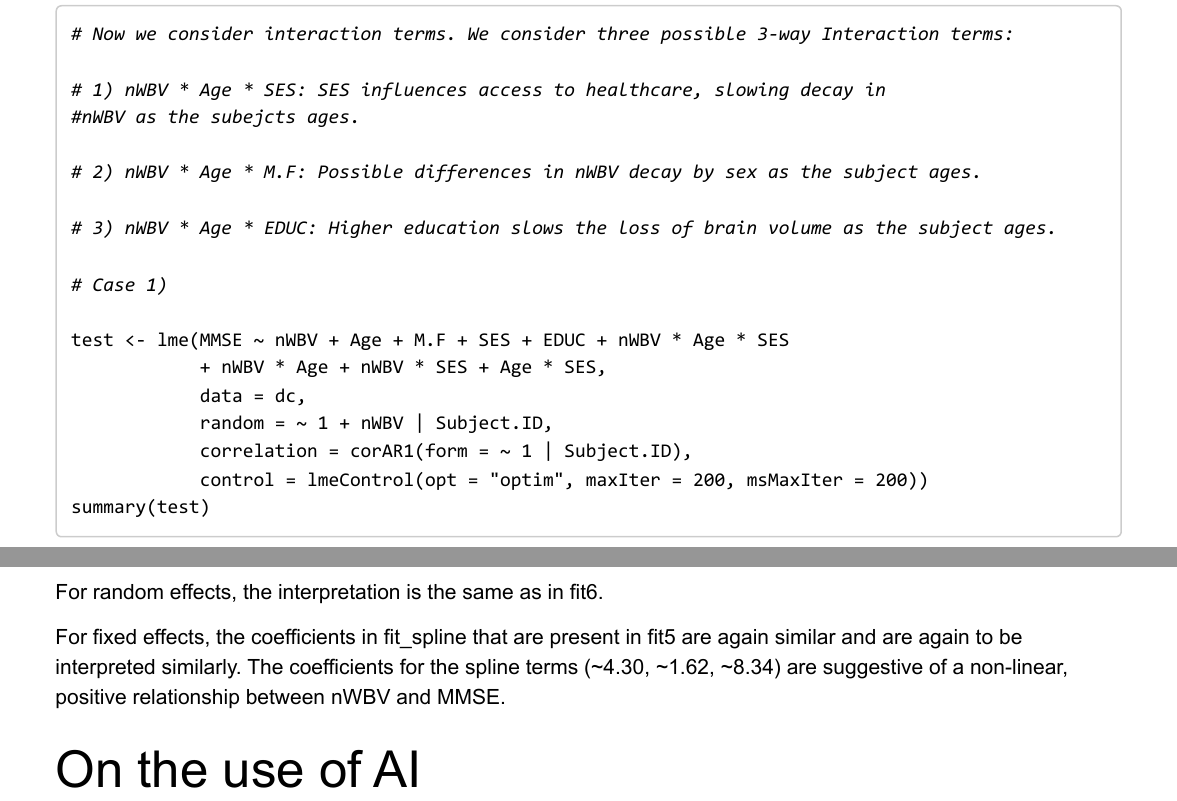
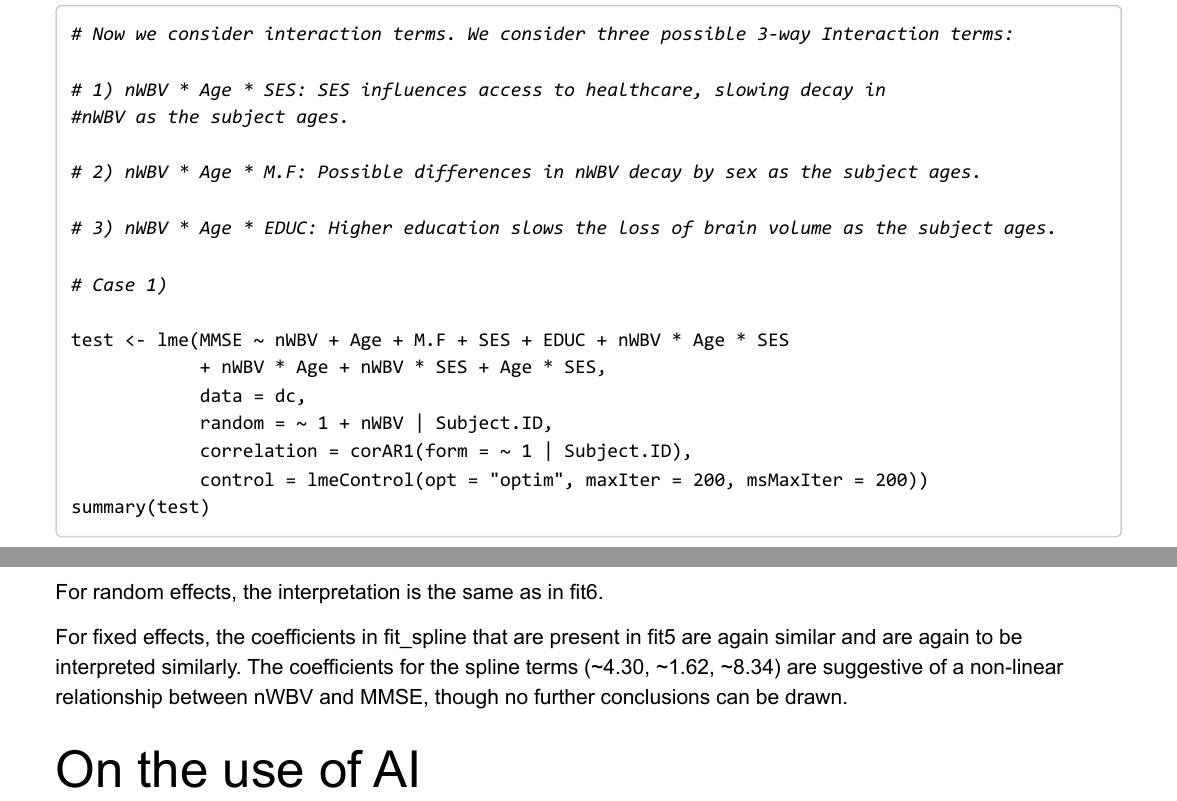
Before and after one commit to danieldema/MATH6642, an R Markdown document (final_project/Analysis/Analysis.Rmd): two parts of pages 19 and 94 of 95, joined at a grey line, cut so that both start at the same text. The pictures show the output file final_project/Analysis/Analysis.pdf that the author committed with the source.

Commit message:
finalized project

```diff
--- a/final_project/Analysis/Analysis.Rmd
+++ b/final_project/Analysis/Analysis.Rmd
@@ -369,7 +369,7 @@ summary(fit2)
 # Now we consider interaction terms. We consider three possible 3-way Interaction terms:
 
 # 1) nWBV * Age * SES: SES influences access to healthcare, slowing decay in
-#nWBV as the subejcts ages.
+#nWBV as the subject ages.
 
 # 2) nWBV * Age * M.F: Possible differences in nWBV decay by sex as the subject ages.
 
@@ -1197,7 +1197,7 @@ summary(fit_spline)
 
 For random effects, the interpretation is the same as in fit6.
 
-For fixed effects, the coefficients in fit_spline that are present in fit5 are again similar and are again to be interpreted similarly. The coefficients for the spline terms (~4.30, ~1.62, ~8.34) are suggestive of a non-linear, positive relationship between nWBV and MMSE.
+For fixed effects, the coefficients in fit_spline that are present in fit5 are again similar and are again to be interpreted similarly. The coefficients for the spline terms (~4.30, ~1.62, ~8.34) are suggestive of a non-linear relationship between nWBV and MMSE, though no further conclusions can be drawn.
 
 # On the use of AI
 
```
Also changed, not shown: final_project/Report/Report.Rmd (+1 -1 lines), final_project/Analysis/Analysis.html, final_project/Analysis/Analysis.pdf, final_project/Report/Report.html, final_project/Report/Report.pdf.
